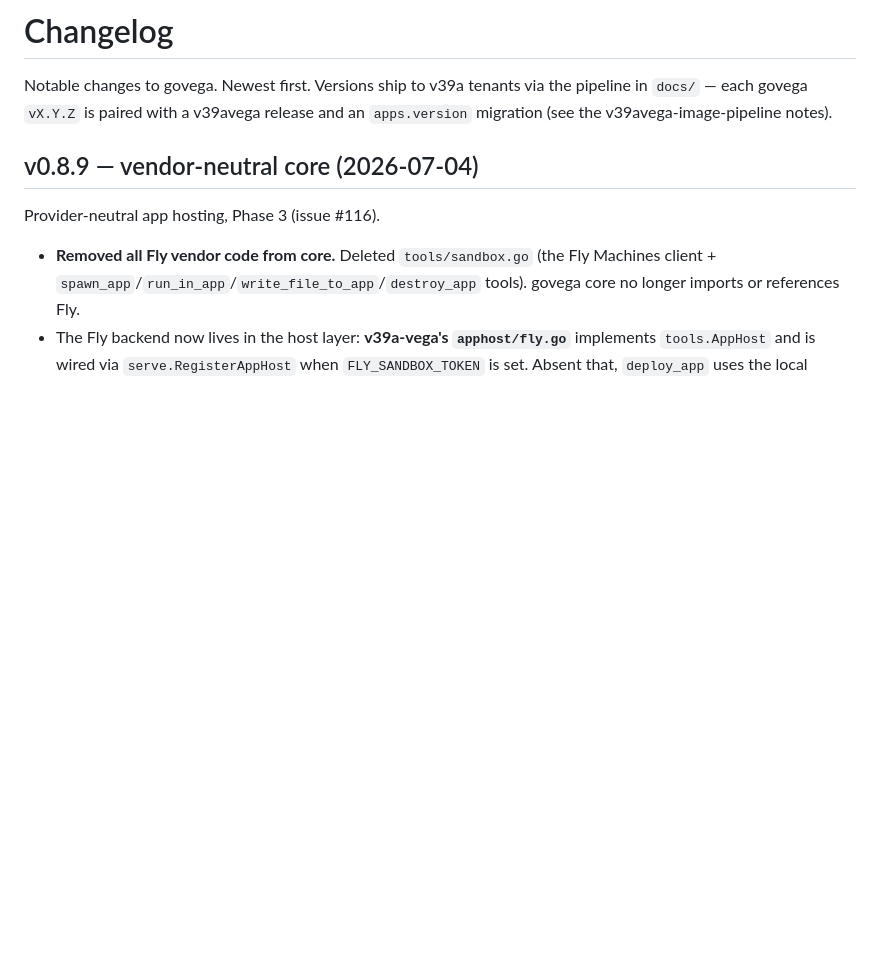
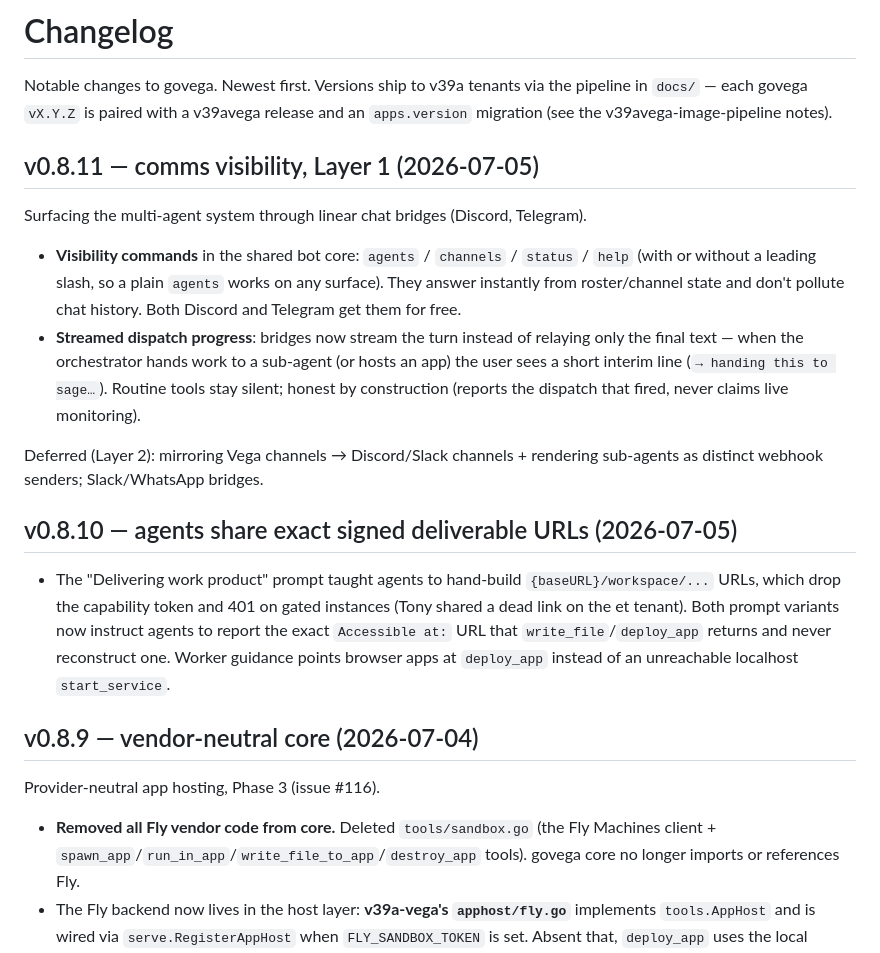
Before and after one commit to everydev1618/govega, a Markdown page: CHANGELOG.md, the part around the change. GitHub-like rendering; blank space fills up the shorter version.

Commit message:
docs: changelog for v0.8.10 (signed deliverable URLs) + v0.8.11 (comms visibility)
Co-Authored-By: Claude Fable 5 <noreply@anthropic.com>

```diff
--- a/CHANGELOG.md
+++ b/CHANGELOG.md
@@ -3,6 +3,33 @@
 Notable changes to govega. Newest first. Versions ship to v39a tenants via the
 pipeline in `docs/` — each govega `vX.Y.Z` is paired with a v39avega release and
 an `apps.version` migration (see the v39avega-image-pipeline notes).
+
+## v0.8.11 — comms visibility, Layer 1 (2026-07-05)
+
+Surfacing the multi-agent system through linear chat bridges (Discord, Telegram).
+
+- **Visibility commands** in the shared bot core: `agents` / `channels` /
+  `status` / `help` (with or without a leading slash, so a plain `agents` works
+  on any surface). They answer instantly from roster/channel state and don't
+  pollute chat history. Both Discord and Telegram get them for free.
+- **Streamed dispatch progress**: bridges now stream the turn instead of
+  relaying only the final text — when the orchestrator hands work to a
+  sub-agent (or hosts an app) the user sees a short interim line
+  (`→ handing this to sage…`). Routine tools stay silent; honest by
+  construction (reports the dispatch that fired, never claims live monitoring).
+
+Deferred (Layer 2): mirroring Vega channels → Discord/Slack channels + rendering
+sub-agents as distinct webhook senders; Slack/WhatsApp bridges.
+
+## v0.8.10 — agents share exact signed deliverable URLs (2026-07-05)
+
+- The "Delivering work product" prompt taught agents to hand-build
+  `{baseURL}/workspace/...` URLs, which drop the capability token and 401 on
+  gated instances (Tony shared a dead link on the et tenant). Both prompt
+  variants now instruct agents to report the exact `Accessible at:` URL that
+  `write_file`/`deploy_app` returns and never reconstruct one. Worker guidance
+  points browser apps at `deploy_app` instead of an unreachable localhost
+  `start_service`.
 
 ## v0.8.9 — vendor-neutral core (2026-07-04)
 
```
